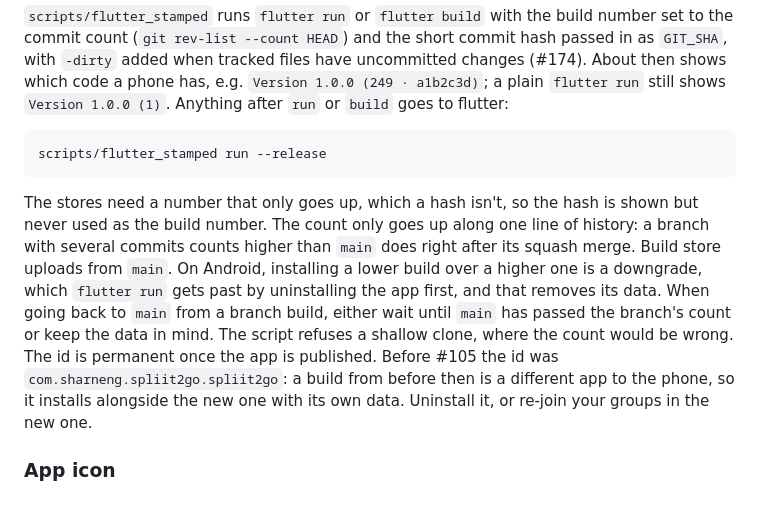
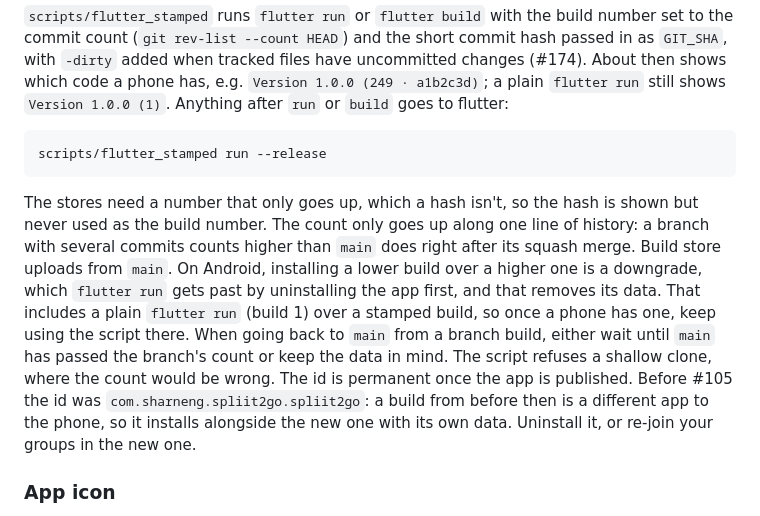
Before and after one commit to sharneng/spliit2go, a Markdown page: SETUP.md, the part around the change. GitHub-like rendering.

Commit message:
SETUP: a plain flutter run over a stamped build is a downgrade too (#174)
Co-Authored-By: Claude Opus 5.5 <noreply@anthropic.com>

````diff
--- a/SETUP.md
+++ b/SETUP.md
@@ -57,7 +57,7 @@ Both platforms use the app id `com.sharneng.spliit2go` and the display name **Sp
 scripts/flutter_stamped run --release
 ```
 
-The stores need a number that only goes up, which a hash isn't, so the hash is shown but never used as the build number. The count only goes up along one line of history: a branch with several commits counts higher than `main` does right after its squash merge. Build store uploads from `main`. On Android, installing a lower build over a higher one is a downgrade, which `flutter run` gets past by uninstalling the app first, and that removes its data. When going back to `main` from a branch build, either wait until `main` has passed the branch's count or keep the data in mind. The script refuses a shallow clone, where the count would be wrong. The id is permanent once the app is published. Before #105 the id was `com.sharneng.spliit2go.spliit2go`: a build from before then is a different app to the phone, so it installs alongside the new one with its own data. Uninstall it, or re-join your groups in the new one.
+The stores need a number that only goes up, which a hash isn't, so the hash is shown but never used as the build number. The count only goes up along one line of history: a branch with several commits counts higher than `main` does right after its squash merge. Build store uploads from `main`. On Android, installing a lower build over a higher one is a downgrade, which `flutter run` gets past by uninstalling the app first, and that removes its data. That includes a plain `flutter run` (build 1) over a stamped build, so once a phone has one, keep using the script there. When going back to `main` from a branch build, either wait until `main` has passed the branch's count or keep the data in mind. The script refuses a shallow clone, where the count would be wrong. The id is permanent once the app is published. Before #105 the id was `com.sharneng.spliit2go.spliit2go`: a build from before then is a different app to the phone, so it installs alongside the new one with its own data. Uninstall it, or re-join your groups in the new one.
 
 ### App icon
 
````
